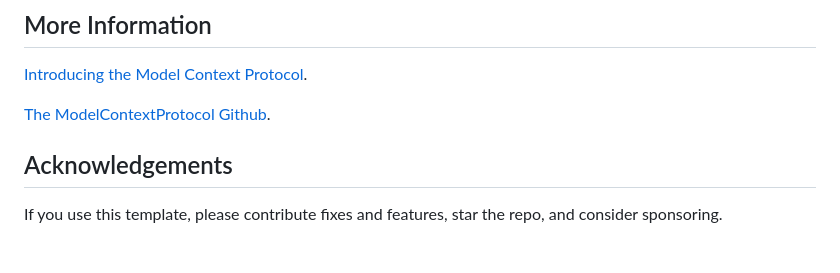
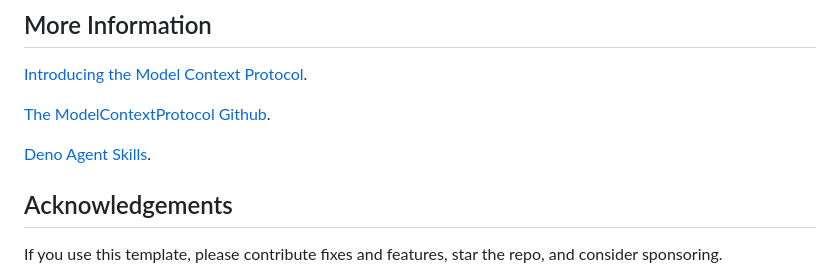
Before and after one commit to phughesmcr/deno-mcp-template, a Markdown page: README.md, the part around the change. GitHub-like rendering; blank space fills up the shorter version.

Commit message:
Add Deno skills to "More Info" in readme

```diff
--- a/README.md
+++ b/README.md
@@ -329,6 +329,8 @@ The repo includes the following quality-of-life files which aren't necessary for
 
 [The ModelContextProtocol Github](https://github.com/modelcontextprotocol).
 
+[Deno Agent Skills](https://github.com/denoland/skills).
+
 ## Acknowledgements
 
 If you use this template, please contribute fixes and features, star the repo, and consider sponsoring.
```
